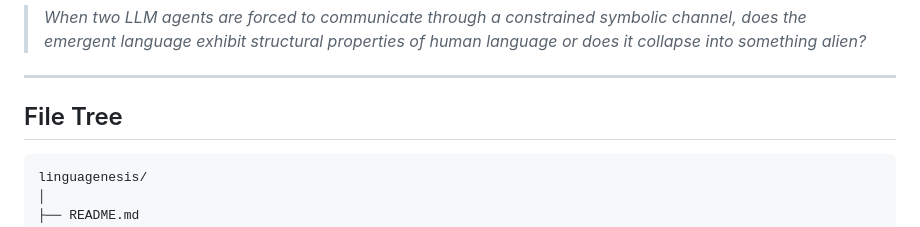
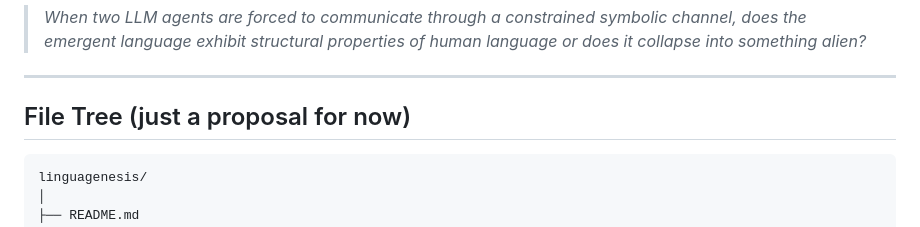
Before and after one commit to sharyali05/ling-project, a Markdown page: README.md, the part around the change. GitHub-like rendering.

Commit message:
Update File Tree section to indicate proposal status

````diff
--- a/README.md
+++ b/README.md
@@ -17,7 +17,7 @@ Lit Review + Project Inspo:
 
 ---
 
-## File Tree
+## File Tree (just a proposal for now)
 
 ```
 linguagenesis/
````
